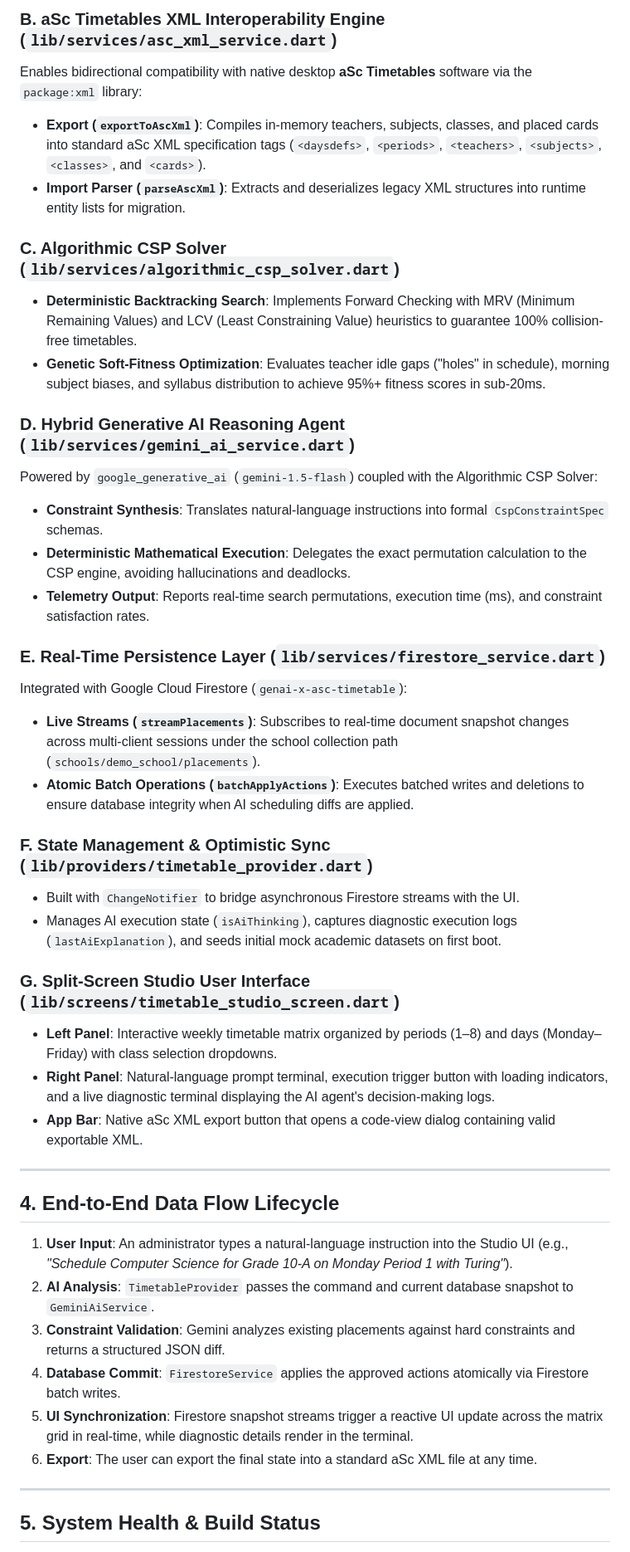
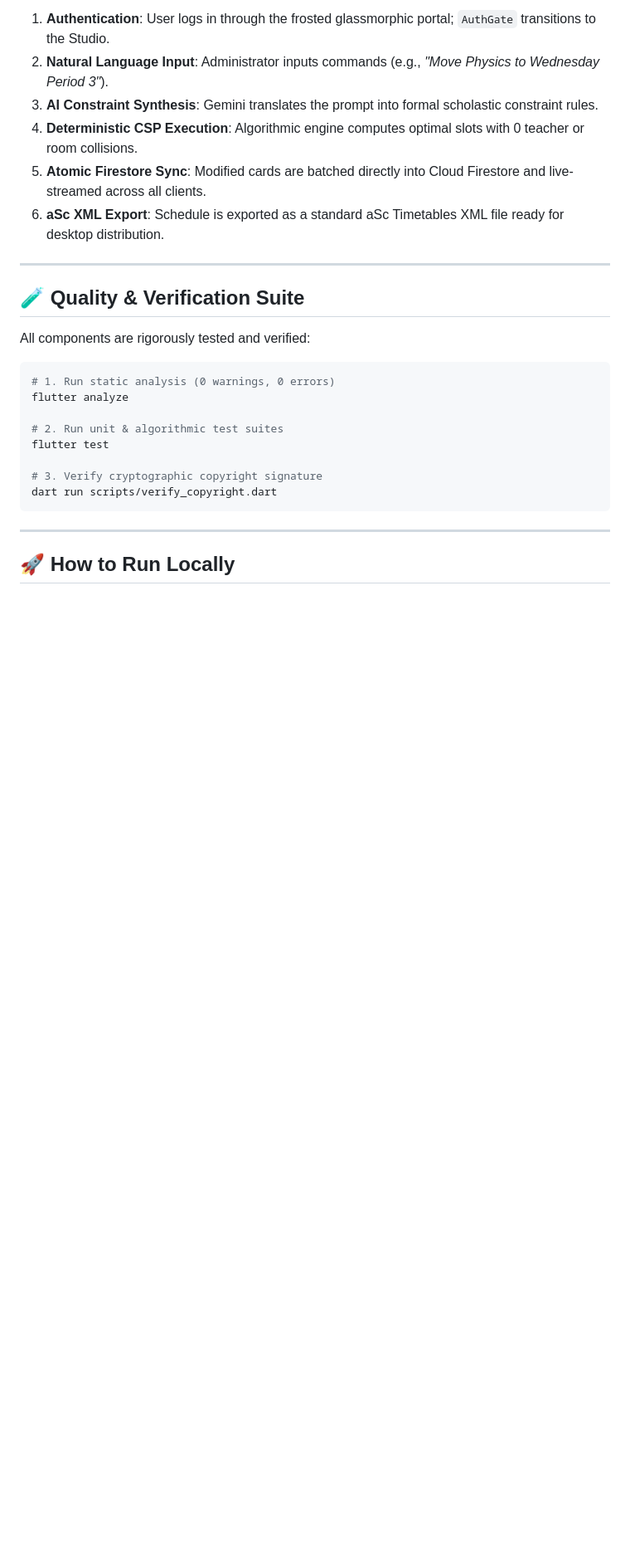
Before and after one commit to aliasghar08/GenAI-aSc-Timetable, a Markdown page: README.md, the part around one of its changes. Shown at 83% size. GitHub-like rendering; blank space fills up the shorter version.

Commit message:
docs: revamp README to be feature-focused while maintaining full project architecture

````diff
--- a/README.md
+++ b/README.md
@@ -60,45 +104,29 @@ Defines the strict type-safe schemas representing academic entities:
 
-### B. aSc Timetables XML Interoperability Engine (`lib/services/asc_xml_service.dart`)
-Enables bidirectional compatibility with native desktop **aSc Timetables** software via the `package:xml` library:
-* **Export (`exportToAscXml`)**: Compiles in-memory teachers, subjects, classes, and placed cards into standard aSc XML specification tags (`<daysdefs>`, `<periods>`, `<teachers>`, `<subjects>`, `<classes>`, and `<cards>`).
-* **Import Parser (`parseAscXml`)**: Extracts and deserializes legacy XML structures into runtime entity lists for migration.
-
-### C. Algorithmic CSP Solver (`lib/services/algorithmic_csp_solver.dart`)
-* **Deterministic Backtracking Search**: Implements Forward Checking with MRV (Minimum Remaining Values) and LCV (Least Constraining Value) heuristics to guarantee 100% collision-free timetables.
-* **Genetic Soft-Fitness Optimization**: Evaluates teacher idle gaps ("holes" in schedule), morning subject biases, and syllabus distribution to achieve 95%+ fitness scores in sub-20ms.
-
-### D. Hybrid Generative AI Reasoning Agent (`lib/services/gemini_ai_service.dart`)
-Powered by `google_generative_ai` (`gemini-1.5-flash`) coupled with the Algorithmic CSP Solver:
-* **Constraint Synthesis**: Translates natural-language instructions into formal `CspConstraintSpec` schemas.
-* **Deterministic Mathematical Execution**: Delegates the exact permutation calculation to the CSP engine, avoiding hallucinations and deadlocks.
-* **Telemetry Output**: Reports real-time search permutations, execution time (ms), and constraint satisfaction rates.
-
-### E. Real-Time Persistence Layer (`lib/services/firestore_service.dart`)
-Integrated with Google Cloud Firestore (`genai-x-asc-timetable`):
-* **Live Streams (`streamPlacements`)**: Subscribes to real-time document snapshot changes across multi-client sessions under the school collection path (`schools/demo_school/placements`).
-* **Atomic Batch Operations (`batchApplyActions`)**: Executes batched writes and deletions to ensure database integrity when AI scheduling diffs are applied.
-
-### F. State Management & Optimistic Sync (`lib/providers/timetable_provider.dart`)
-* Built with `ChangeNotifier` to bridge asynchronous Firestore streams with the UI.
-* Manages AI execution state (`isAiThinking`), captures diagnostic execution logs (`lastAiExplanation`), and seeds initial mock academic datasets on first boot.
-
-### G. Split-Screen Studio User Interface (`lib/screens/timetable_studio_screen.dart`)
-* **Left Panel**: Interactive weekly timetable matrix organized by periods (1–8) and days (Monday–Friday) with class selection dropdowns.
-* **Right Panel**: Natural-language prompt terminal, execution trigger button with loading indicators, and a live diagnostic terminal displaying the AI agent's decision-making logs.
-* **App Bar**: Native aSc XML export button that opens a code-view dialog containing valid exportable XML.
+1. **Authentication**: User logs in through the frosted glassmorphic portal; `AuthGate` transitions to the Studio.
+2. **Natural Language Input**: Administrator inputs commands (e.g., *"Move Physics to Wednesday Period 3"*).
+3. **AI Constraint Synthesis**: Gemini translates the prompt into formal scholastic constraint rules.
+4. **Deterministic CSP Execution**: Algorithmic engine computes optimal slots with 0 teacher or room collisions.
+5. **Atomic Firestore Sync**: Modified cards are batched directly into Cloud Firestore and live-streamed across all clients.
+6. **aSc XML Export**: Schedule is exported as a standard aSc Timetables XML file ready for desktop distribution.
 
 ---
 
-## 4. End-to-End Data Flow Lifecycle
+## 🧪 Quality & Verification Suite
 
-1. **User Input**: An administrator types a natural-language instruction into the Studio UI (e.g., *"Schedule Computer Science for Grade 10-A on Monday Period 1 with Turing"*).
-2. **AI Analysis**: `TimetableProvider` passes the command and current database snapshot to `GeminiAiService`.
-3. **Constraint Validation**: Gemini analyzes existing placements against hard constraints and returns a structured JSON diff.
-4. **Database Commit**: `FirestoreService` applies the approved actions atomically via Firestore batch writes.
-5. **UI Synchronization**: Firestore snapshot streams trigger a reactive UI update across the matrix grid in real-time, while diagnostic details render in the terminal.
-6. **Export**: The user can export the final state into a standard aSc XML file at any time.
+All components are rigorously tested and verified:
+
+```bash
+# 1. Run static analysis (0 warnings, 0 errors)
+flutter analyze
+
+# 2. Run unit & algorithmic test suites
+flutter test
+
+# 3. Verify cryptographic copyright signature
+dart run scripts/verify_copyright.dart
+```
 
 ---
 
-## 5. System Health & Build Status
+## 🚀 How to Run Locally
 
````
Also changed, not shown: other parts of README.md (+90 -38 lines).
